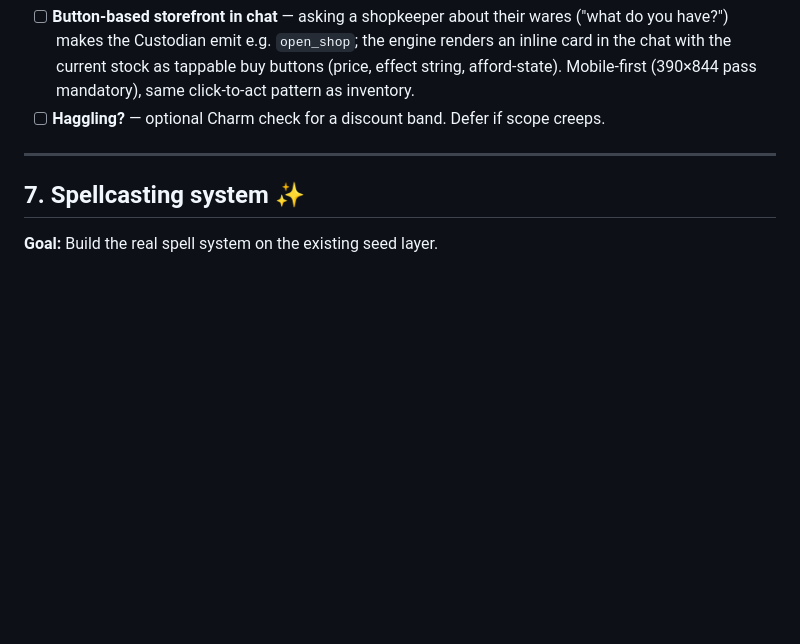
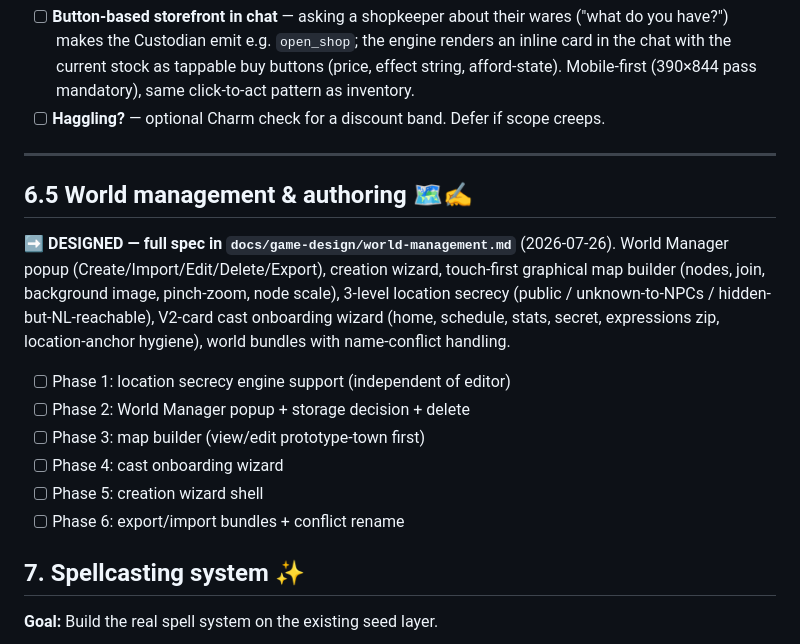
Before and after one commit to Dynafyre/rpg-custodian, a Markdown page: TODO.md, the part around the change. Rendered like a GitHub page; blank space fills up the shorter version.

```diff
--- a/TODO.md
+++ b/TODO.md
@@ -160,6 +160,23 @@ the debuff-contest resist template. No initiative, no rounds, no pacing.
 
 ---
 
+## 6.5 World management & authoring 🗺️✍️
+
+**➡️ DESIGNED — full spec in `docs/game-design/world-management.md`**
+(2026-07-26). World Manager popup (Create/Import/Edit/Delete/Export), creation
+wizard, touch-first graphical map builder (nodes, join, background image,
+pinch-zoom, node scale), 3-level location secrecy (public / unknown-to-NPCs /
+hidden-but-NL-reachable), V2-card cast onboarding wizard (home, schedule,
+stats, secret, expressions zip, location-anchor hygiene), world bundles with
+name-conflict handling.
+
+- [ ] Phase 1: location secrecy engine support (independent of editor)
+- [ ] Phase 2: World Manager popup + storage decision + delete
+- [ ] Phase 3: map builder (view/edit prototype-town first)
+- [ ] Phase 4: cast onboarding wizard
+- [ ] Phase 5: creation wizard shell
+- [ ] Phase 6: export/import bundles + conflict rename
+
 ## 7. Spellcasting system ✨
 
 **Goal:** Build the real spell system on the existing seed layer.
```
Also changed, not shown: docs/game-design/world-management.md (added, +159 -0 lines).
